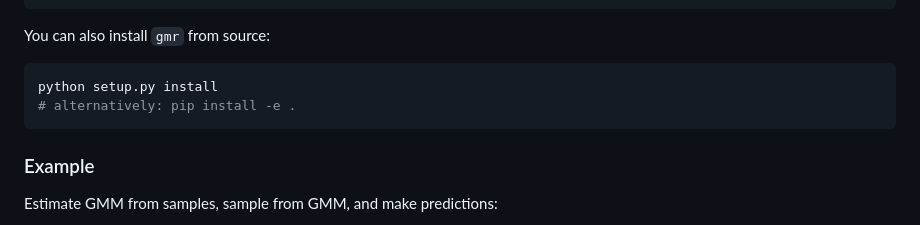
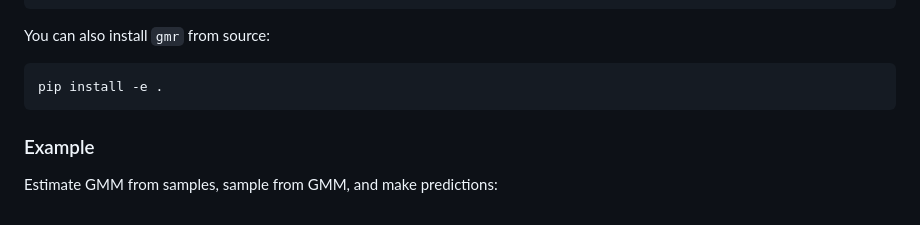
Before and after one commit to AlexanderFabisch/gmr, a Markdown page: README.md, the part around the change. Drawn GitHub-style.

Commit message:
DOC: Update source installation instruction

````diff
--- a/README.md
+++ b/README.md
@@ -35,8 +35,7 @@ pip install gmr[all]
 You can also install `gmr` from source:
 
 ```bash
-python setup.py install
-# alternatively: pip install -e .
+pip install -e .
 ```
 
 ### Example
````
